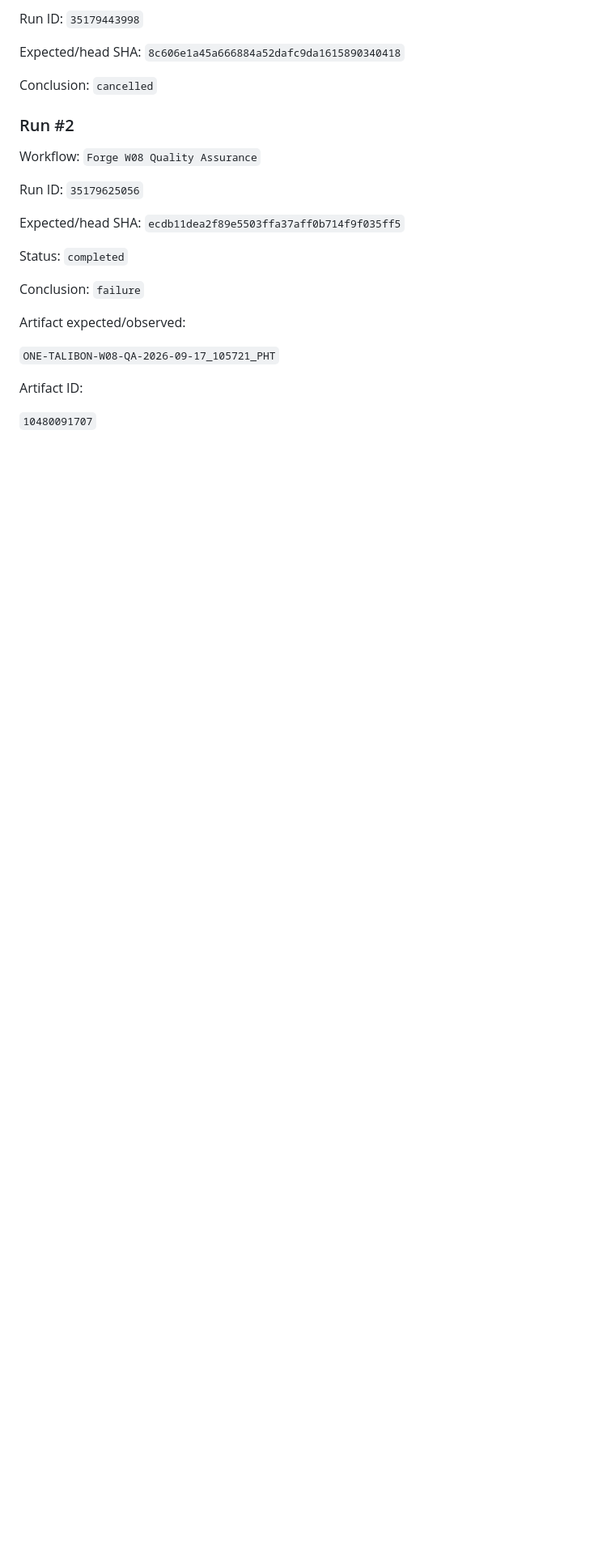
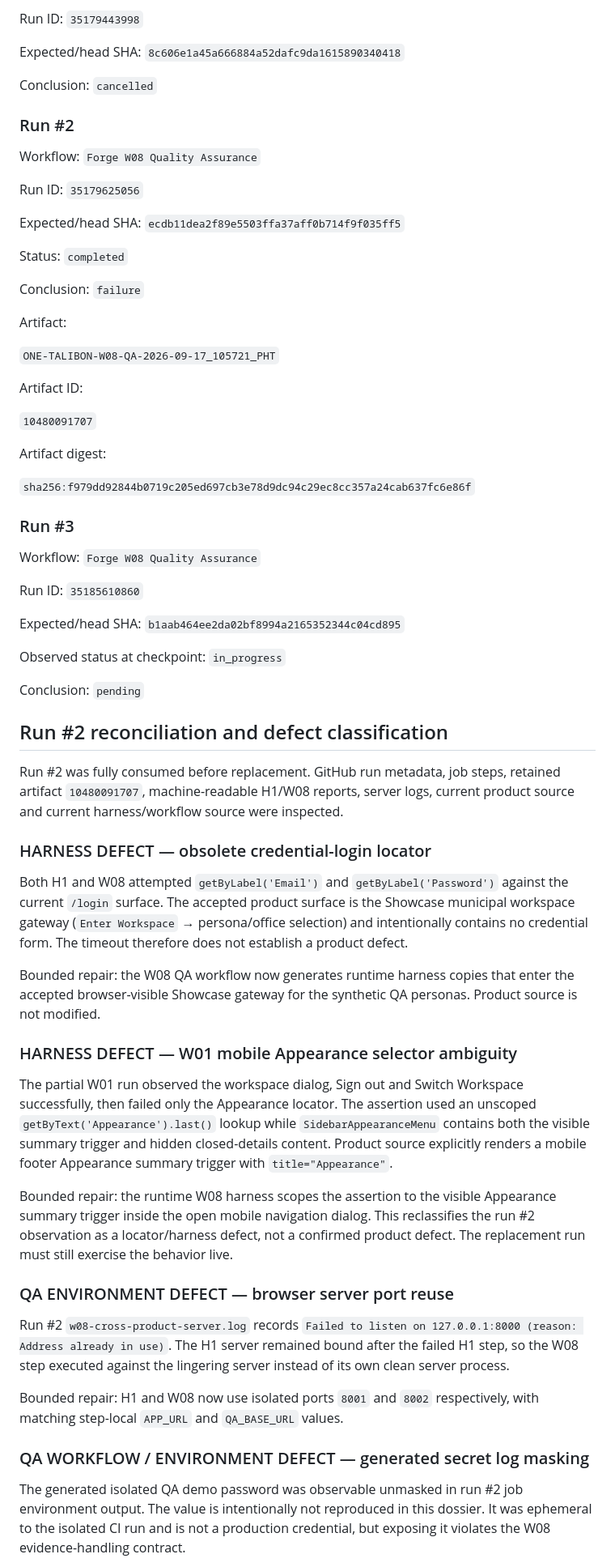
Before and after one commit to Kirch-Nairu/Talibon-Sales-Prototype, a Markdown page: Forge Quality Assurance/2026-09-17_105721_PHT/EXECUTION-CHECKPOINT.md, the part around one of its changes. Shown at 81% size. Drawn GitHub-style; blank space fills up the shorter version.

```diff
--- a/Forge Quality Assurance/2026-09-17_105721_PHT/EXECUTION-CHECKPOINT.md
+++ b/Forge Quality Assurance/2026-09-17_105721_PHT/EXECUTION-CHECKPOINT.md
@@ -58,7 +58,7 @@ Status: `completed`
 
 Conclusion: `failure`
 
-Artifact expected/observed:
+Artifact:
 
 `ONE-TALIBON-W08-QA-2026-09-17_105721_PHT`
 
@@ -66,3 +66,45 @@ Artifact ID:
 
 `10480091707`
 
+Artifact digest:
+
+`sha256:f979dd92844b0719c205ed697cb3e78d9dc94c29ec8cc357a24cab637fc6e86f`
+
+### Run #3
+
+Workflow: `Forge W08 Quality Assurance`
+
+Run ID: `35185610860`
+
+Expected/head SHA: `b1aab464ee2da02bf8994a2165352344c04cd895`
+
+Observed status at checkpoint: `in_progress`
+
+Conclusion: `pending`
+
+## Run #2 reconciliation and defect classification
+
+Run #2 was fully consumed before replacement. GitHub run metadata, job steps, retained artifact `10480091707`, machine-readable H1/W08 reports, server logs, current product source and current harness/workflow source were inspected.
+
+### HARNESS DEFECT — obsolete credential-login locator
+
+Both H1 and W08 attempted `getByLabel('Email')` and `getByLabel('Password')` against the current `/login` surface. The accepted product surface is the Showcase municipal workspace gateway (`Enter Workspace` → persona/office selection) and intentionally contains no credential form. The timeout therefore does not establish a product defect.
+
+Bounded repair: the W08 QA workflow now generates runtime harness copies that enter the accepted browser-visible Showcase gateway for the synthetic QA personas. Product source is not modified.
+
+### HARNESS DEFECT — W01 mobile Appearance selector ambiguity
+
+The partial W01 run observed the workspace dialog, Sign out and Switch Workspace successfully, then failed only the Appearance locator. The assertion used an unscoped `getByText('Appearance').last()` lookup while `SidebarAppearanceMenu` contains both the visible summary trigger and hidden closed-details content. Product source explicitly renders a mobile footer Appearance summary trigger with `title="Appearance"`.
+
+Bounded repair: the runtime W08 harness scopes the assertion to the visible Appearance summary trigger inside the open mobile navigation dialog. This reclassifies the run #2 observation as a locator/harness defect, not a confirmed product defect. The replacement run must still exercise the behavior live.
+
+### QA ENVIRONMENT DEFECT — browser server port reuse
+
+Run #2 `w08-cross-product-server.log` records `Failed to listen on 127.0.0.1:8000 (reason: Address already in use)`. The H1 server remained bound after the failed H1 step, so the W08 step executed against the lingering server instead of its own clean server process.
+
+Bounded repair: H1 and W08 now use isolated ports `8001` and `8002` respectively, with matching step-local `APP_URL` and `QA_BASE_URL` values.
+
+### QA WORKFLOW / ENVIRONMENT DEFECT — generated secret log masking
+
+The generated isolated QA demo password was observable unmasked in run #2 job environment output. The value is intentionally not reproduced in this dossier. It was ephemeral to the isolated CI run and is not a production credential, but exposing it violates the W08 evidence-handling contract.
+
```
Also changed, not shown: other parts of Forge Quality Assurance/2026-09-17_105721_PHT/EXECUTION-CHECKPOINT.md (+40 -28 lines).
